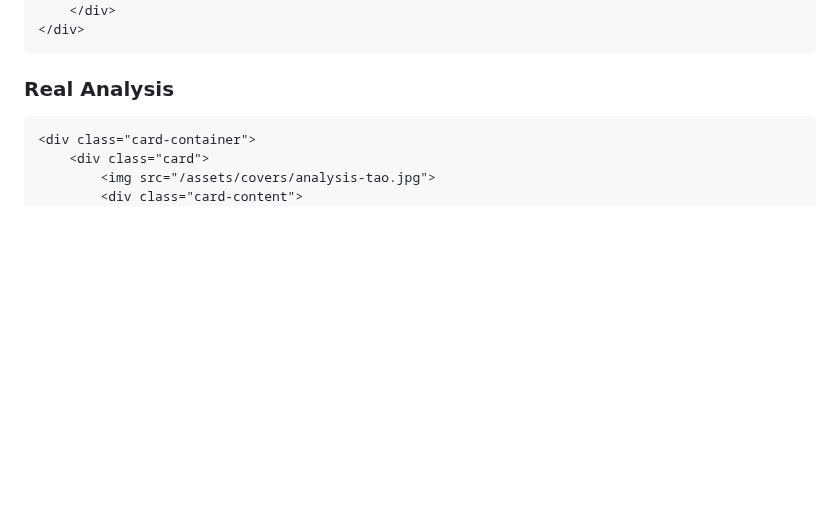
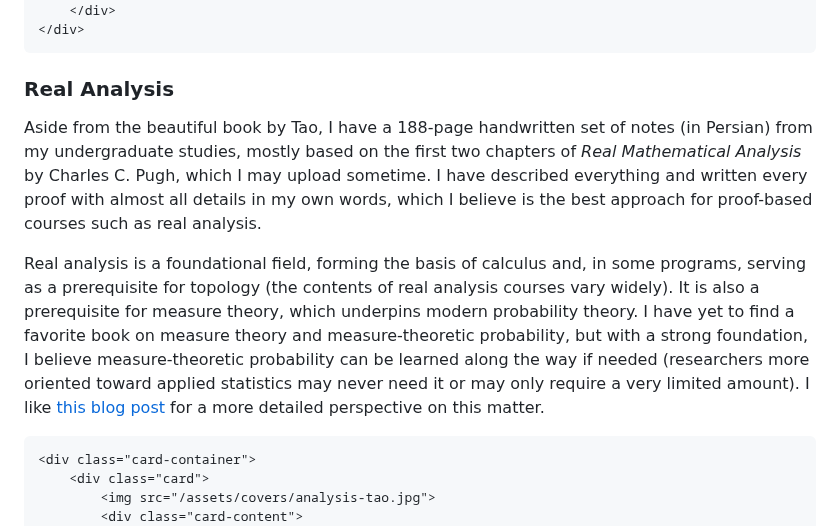
Before and after one commit to phrafsanjani/phrafsanjani.github.io, a Markdown page: library.md, the part around one of its changes. GitHub-like rendering; blank space fills up the shorter version.

Commit message:
Update library real analysis section

```diff
--- a/library.md
+++ b/library.md
@@ -74,6 +74,21 @@ it focuses on the most important topics and offers greater pedagogical value.
 ~~~
 
 ### Real Analysis
+
+Aside from the beautiful book by Tao,
+I have a 188-page handwritten set of notes (in Persian) from my undergraduate studies,
+mostly based on the first two chapters of *Real Mathematical Analysis* by Charles C. Pugh,
+which I may upload sometime.
+I have described everything and written every proof with almost all details in my own words,
+which I believe is the best approach for proof-based courses such as real analysis.
+
+Real analysis is a foundational field, forming the basis of calculus and, in some programs,
+serving as a prerequisite for topology (the contents of real analysis courses vary widely).
+It is also a prerequisite for measure theory, which underpins modern probability theory.
+I have yet to find a favorite book on measure theory and measure-theoretic probability,
+but with a strong foundation, I believe measure-theoretic probability can be learned along the way if needed
+(researchers more oriented toward applied statistics may never need it or may only require a very limited amount).
+I like [this blog post](https://danieltakeshi.github.io/2016/12/20/review-of-theoretical-statistics-stat-210a-at-berkeley/) for a more detailed perspective on this matter.
 ~~~
 <div class="card-container">
     <div class="card">
```
Also changed, not shown: other parts of library.md (+0 -7 lines).
